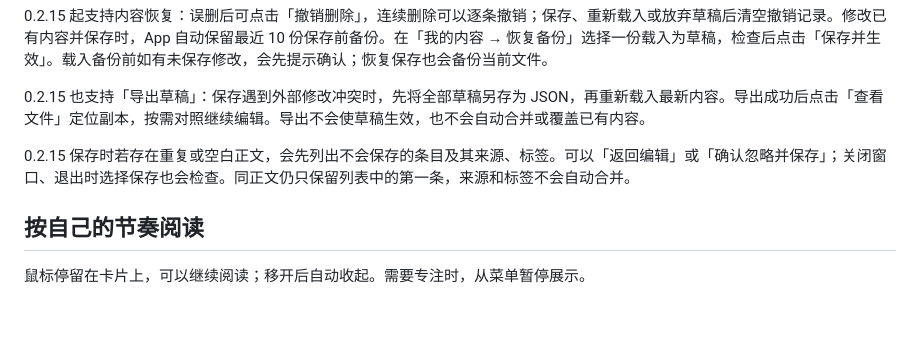
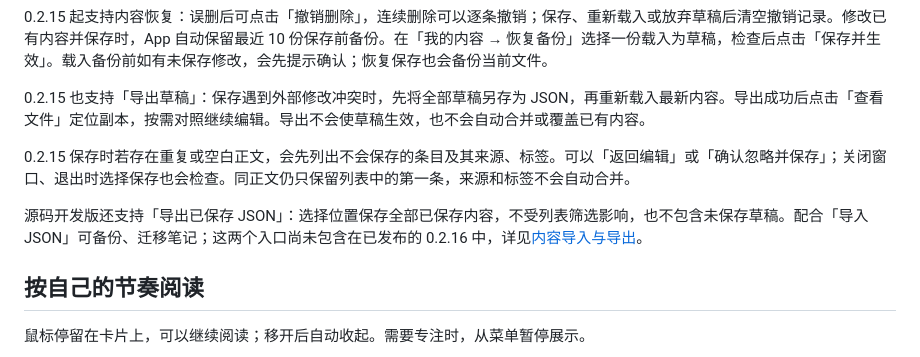
Before and after one commit to catwithtudou/remeet, a Markdown page: README.md, the part around the change. Drawn GitHub-style; blank space fills up the shorter version.

Commit message:
Add saved content JSON export with import round-trip coverage

```diff
--- a/README.md
+++ b/README.md
@@ -53,6 +53,8 @@
 0.2.15 也支持「导出草稿」：保存遇到外部修改冲突时，先将全部草稿另存为 JSON，再重新载入最新内容。导出成功后点击「查看文件」定位副本，按需对照继续编辑。导出不会使草稿生效，也不会自动合并或覆盖已有内容。
 
 0.2.15 保存时若存在重复或空白正文，会先列出不会保存的条目及其来源、标签。可以「返回编辑」或「确认忽略并保存」；关闭窗口、退出时选择保存也会检查。同正文仍只保留列表中的第一条，来源和标签不会自动合并。
+
+源码开发版还支持「导出已保存 JSON」：选择位置保存全部已保存内容，不受列表筛选影响，也不包含未保存草稿。配合「导入 JSON」可备份、迁移笔记；这两个入口尚未包含在已发布的 0.2.16 中，详见[内容导入与导出](docs/CONTENT_IMPORT.md)。
 
 ## 按自己的节奏阅读
 
```
Also changed, not shown: docs/CONTENT_IMPORT.md (+15 -1 lines), docs/DEVELOPMENT.md (+2 -0 lines), docs/images/saved-export.png (added), 4 other files.
